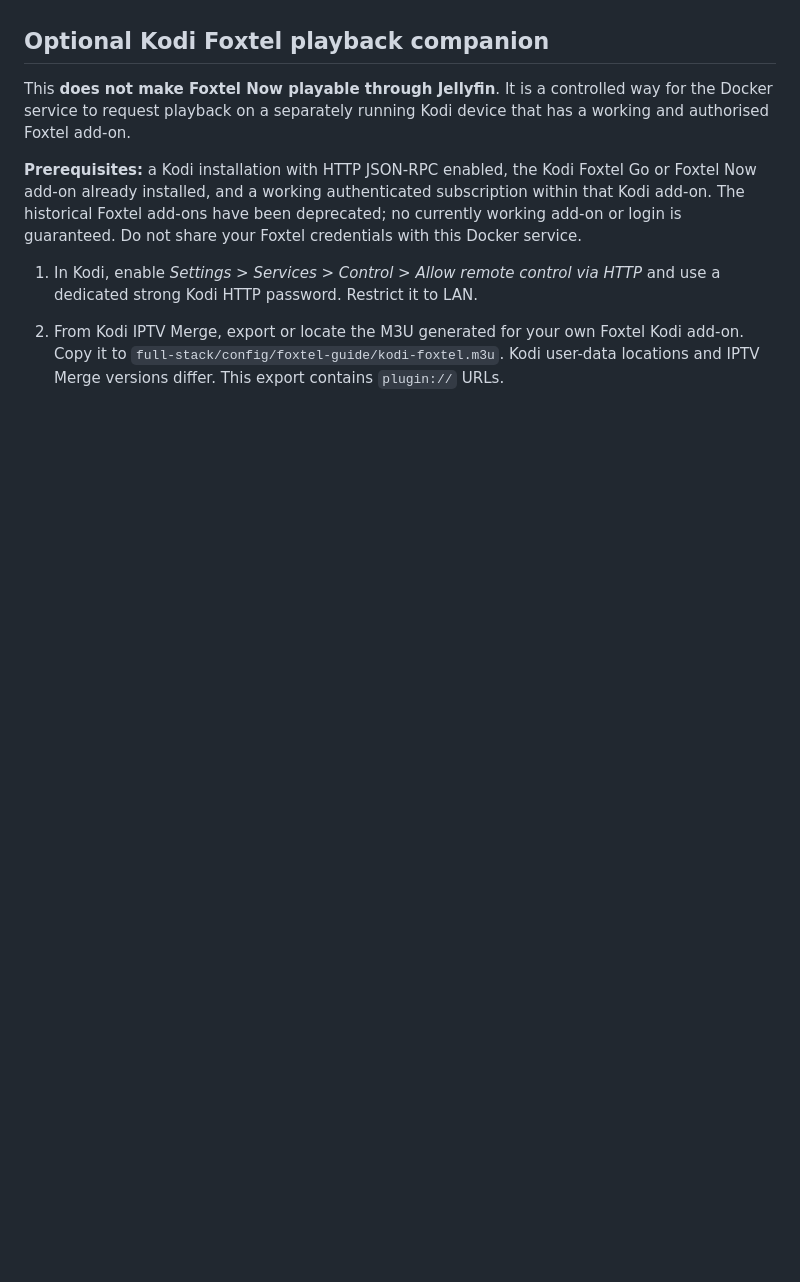
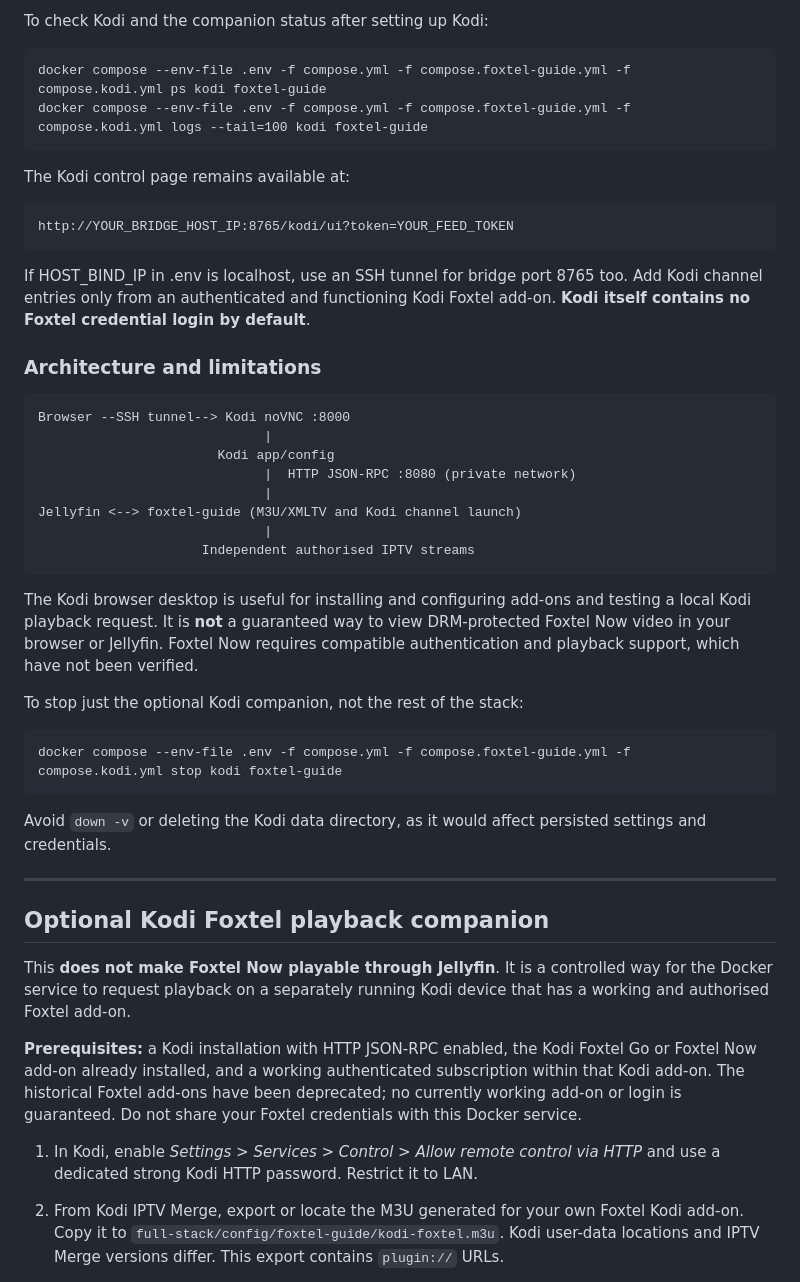
Before and after one commit to cryptocent/torrent_getter, a Markdown page: full-stack/foxtel-guide/README.md, the part around one of its changes. Rendered like a GitHub page; blank space fills up the shorter version.

Commit message:
docs: add optional Kodi Docker deployment and secure first-run configuration

```diff
--- a/full-stack/foxtel-guide/README.md
+++ b/full-stack/foxtel-guide/README.md
@@ -96,3 +180,41 @@ References:
+To check Kodi and the companion status after setting up Kodi:
+
+    docker compose --env-file .env -f compose.yml -f compose.foxtel-guide.yml -f compose.kodi.yml ps kodi foxtel-guide
+    docker compose --env-file .env -f compose.yml -f compose.foxtel-guide.yml -f compose.kodi.yml logs --tail=100 kodi foxtel-guide
+
+The Kodi control page remains available at:
+
+    http://YOUR_BRIDGE_HOST_IP:8765/kodi/ui?token=YOUR_FEED_TOKEN
+
+If HOST_BIND_IP in .env is localhost, use an SSH tunnel for bridge port 8765
+too. Add Kodi channel entries only from an authenticated and functioning Kodi
+Foxtel add-on. **Kodi itself contains no Foxtel credential login by default**.
+
+### Architecture and limitations
+
+    Browser --SSH tunnel--> Kodi noVNC :8000
+                                 |
+                           Kodi app/config
+                                 |  HTTP JSON-RPC :8080 (private network)
+                                 |
+    Jellyfin <--> foxtel-guide (M3U/XMLTV and Kodi channel launch)
+                                 |
+                         Independent authorised IPTV streams
+
+The Kodi browser desktop is useful for installing and configuring add-ons and
+testing a local Kodi playback request. It is **not** a guaranteed way to view
+DRM-protected Foxtel Now video in your browser or Jellyfin. Foxtel Now requires
+compatible authentication and playback support, which have not been verified.
+
+To stop just the optional Kodi companion, not the rest of the stack:
+
+    docker compose --env-file .env -f compose.yml -f compose.foxtel-guide.yml -f compose.kodi.yml stop kodi foxtel-guide
+
+Avoid `down -v` or deleting the Kodi data directory, as it would affect
+persisted settings and credentials.
+
+---
+
 ## Optional Kodi Foxtel playback companion
 
 This **does not make Foxtel Now playable through Jellyfin**. It is a
```
Also changed, not shown: other parts of full-stack/foxtel-guide/README.md (+84 -0 lines).
